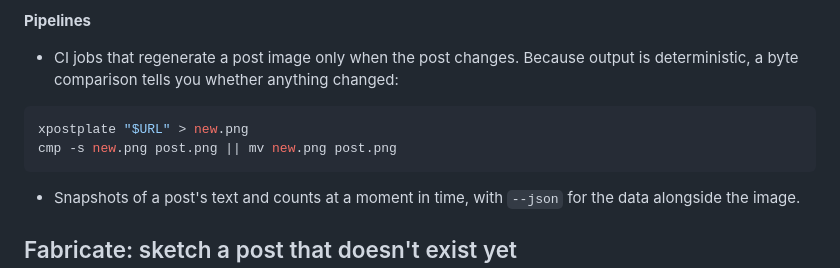
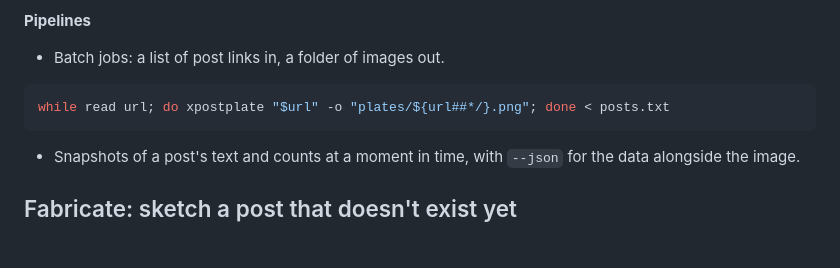
Before and after one commit to jspeaks/xpostplate, a Markdown page: notes/devto-article.md, the part around the change. Drawn GitHub-style; blank space fills up the shorter version.

Commit message:
docs(notes): simpler batch pipeline example in dev.to article

````diff
--- a/notes/devto-article.md
+++ b/notes/devto-article.md
@@ -60,11 +60,10 @@ Use `--scale 2` for retina slides, `--scale 3` or higher for print, and `--scale
 - UX prototypes and test fixtures for apps that display posts. `--fixture` renders a local JSON file with no network, so tests stay stable.
 
 **Pipelines**
-- CI jobs that regenerate a post image only when the post changes. Because output is deterministic, a byte comparison tells you whether anything changed:
+- Batch jobs: a list of post links in, a folder of images out.
 
 ```bash
-xpostplate "$URL" > new.png
-cmp -s new.png post.png || mv new.png post.png
+while read url; do xpostplate "$url" -o "plates/${url##*/}.png"; done < posts.txt
 ```
 
 - Snapshots of a post's text and counts at a moment in time, with `--json` for the data alongside the image.
````
